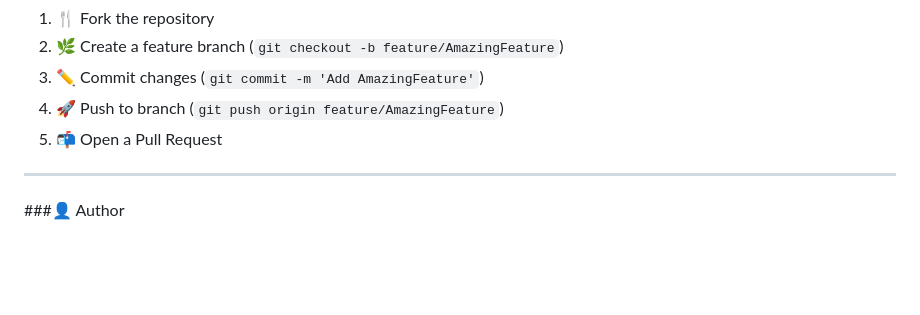
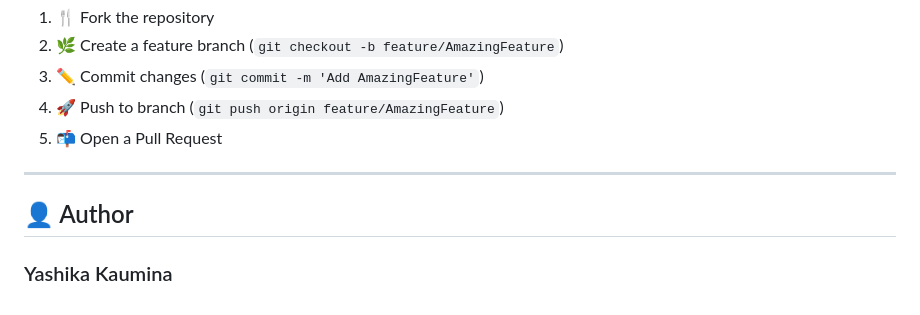
Before and after one commit to Yashika-Kaumina/my-portfolio-practice, a Markdown page: README.md, the part around the change. Drawn GitHub-style; blank space fills up the shorter version.

Commit message:
Update author section formatting in README

```diff
--- a/README.md
+++ b/README.md
@@ -116,4 +116,6 @@ Contributions are welcome! Feel free to:
 
 ---
 
-###👤 Author
+## 👤 Author
+
+### Yashika Kaumina
```
